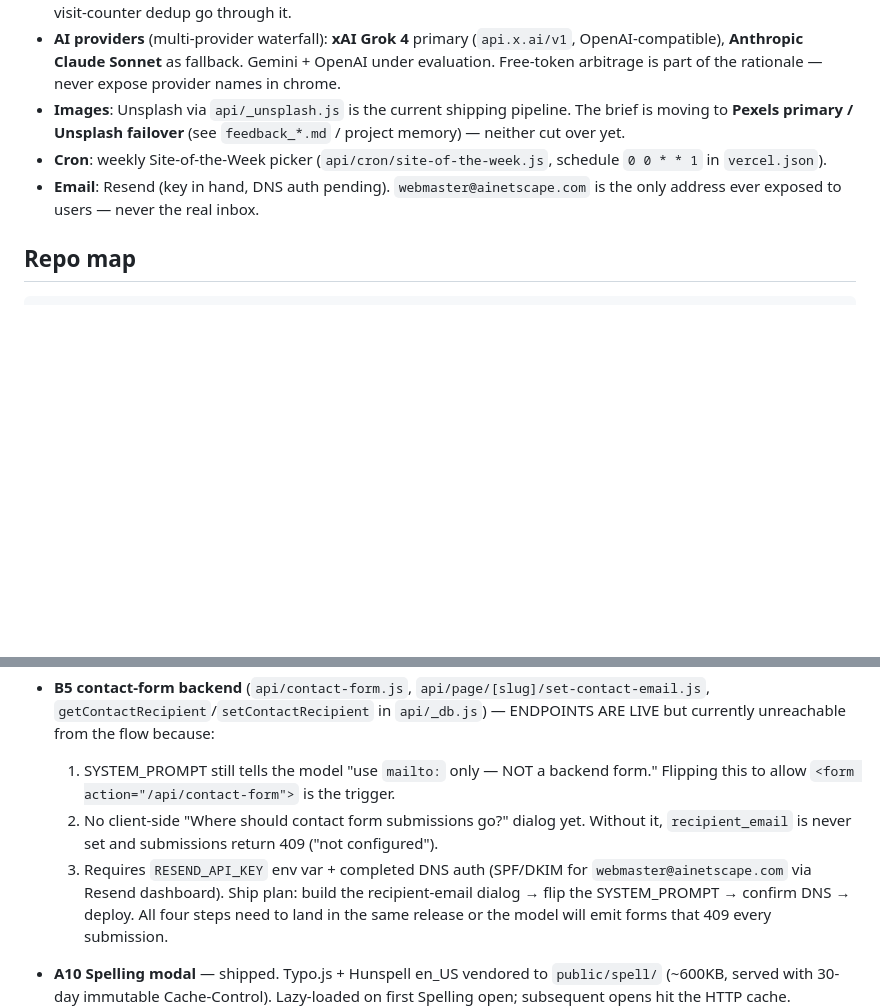
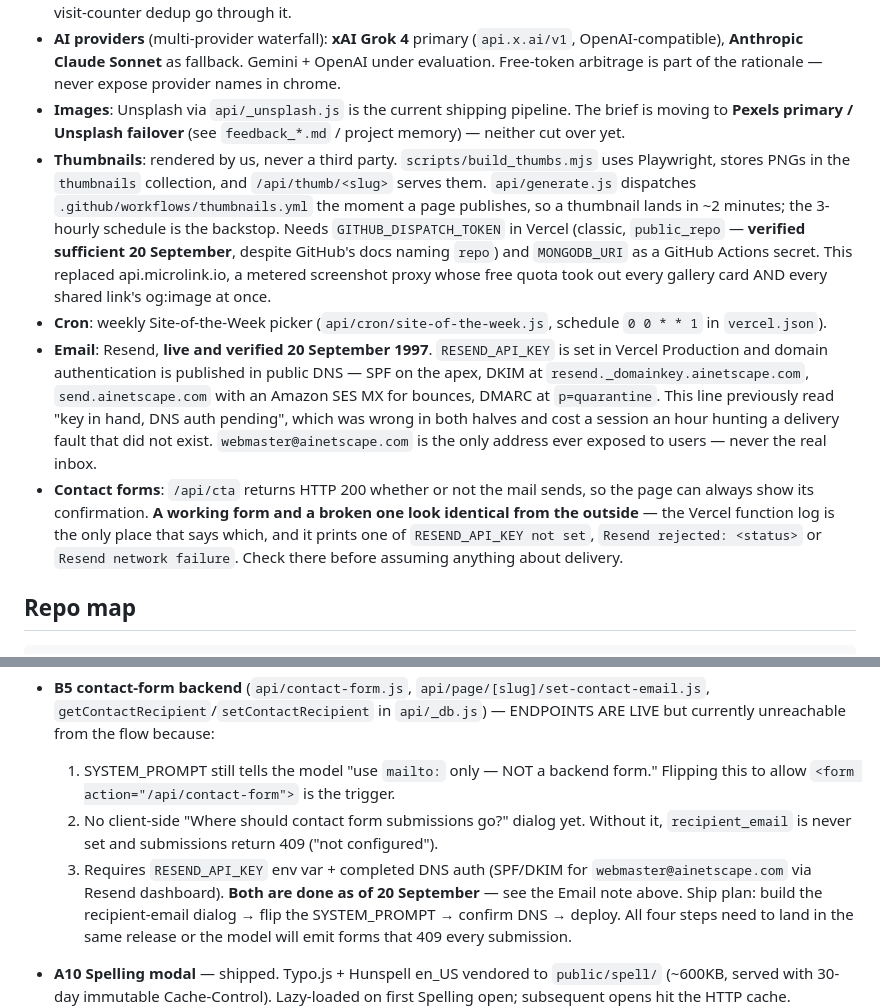
Before and after one commit to tstringham/ainetscape, a Markdown page: CLAUDE.md, 2 parts joined by grey strips. GitHub-like rendering; blank space fills up the shorter version.

Commit message:
CLAUDE.md: two claims that were false, and one that was missing
"Resend (key in hand, DNS auth pending)" was wrong in both halves. DNS
authentication is published and has been -- SPF on the apex, DKIM at
resend._domainkey.ainetscape.com, send.ainetscape.com with an Amazon SES MX for
bounces, DMARC at p=quarantine -- and RESEND_API_KEY is set in Vercel
Production. Mail works. That line sent a session an hour into hunting a
delivery fault that did not exist, and would have sent the next one the same
way, so it now says what is true and why it changed.

Added next to it, because it is the thing that made the fault invisible:
/api/cta returns 200 whether or not the send succeeds, so a working form and a
broken one look identical from outside. The Vercel function log is the only
place that distinguishes them, and the three lines it can print are named.

And a thumbnails entry, which did not exist because the pipeline did not.
Rendered by us into the `thumbnails` collection, served from /api/thumb,
dispatched on publish with the 3-hourly job as backstop.

GITHUB_DISPATCH_TOKEN is recorded as classic + public_repo and verified
sufficient: page r4gvNKdOGO completed at 22:43:36.389Z and run 35542539636
started at 22:43:37Z, one second later, with nobody triggering it. GitHub's docs
name `repo` for the Actions API and I advised regenerating on that basis, which
was wrong -- the evidence says otherwise and the evidence is in the note.

Co-Authored-By: Claude Opus 5 (1M context) <noreply@anthropic.com>

```diff
--- a/CLAUDE.md
+++ b/CLAUDE.md
@@ -17,8 +17,27 @@ Static homepage (`public/index.html`) ships the whole 1997 chrome + WYSIWYG edit
 - **KV / rate-limit**: Upstash Redis (in-memory fallback for dev). All rate-limiters + the vote-dedup + the per-IP/day visit-counter dedup go through it.
 - **AI providers** (multi-provider waterfall): **xAI Grok 4** primary (`api.x.ai/v1`, OpenAI-compatible), **Anthropic Claude Sonnet** as fallback. Gemini + OpenAI under evaluation. Free-token arbitrage is part of the rationale — never expose provider names in chrome.
 - **Images**: Unsplash via `api/_unsplash.js` is the current shipping pipeline. The brief is moving to **Pexels primary / Unsplash failover** (see `feedback_*.md` / project memory) — neither cut over yet.
+- **Thumbnails**: rendered by us, never a third party. `scripts/build_thumbs.mjs` uses
+  Playwright, stores PNGs in the `thumbnails` collection, and `/api/thumb/<slug>` serves
+  them. `api/generate.js` dispatches `.github/workflows/thumbnails.yml` the moment a page
+  publishes, so a thumbnail lands in ~2 minutes; the 3-hourly schedule is the backstop.
+  Needs `GITHUB_DISPATCH_TOKEN` in Vercel (classic, `public_repo` — **verified sufficient
+  20 September**, despite GitHub's docs naming `repo`) and `MONGODB_URI` as a GitHub
+  Actions secret. This replaced api.microlink.io, a metered screenshot proxy whose free
+  quota took out every gallery card AND every shared link's og:image at once.
 - **Cron**: weekly Site-of-the-Week picker (`api/cron/site-of-the-week.js`, schedule `0 0 * * 1` in `vercel.json`).
-- **Email**: Resend (key in hand, DNS auth pending). `webmaster@ainetscape.com` is the only address ever exposed to users — never the real inbox.
+- **Email**: Resend, **live and verified 20 September 1997**. `RESEND_API_KEY` is set in
+  Vercel Production and domain authentication is published in public DNS — SPF on the
+  apex, DKIM at `resend._domainkey.ainetscape.com`, `send.ainetscape.com` with an
+  Amazon SES MX for bounces, DMARC at `p=quarantine`. This line previously read "key in
+  hand, DNS auth pending", which was wrong in both halves and cost a session an hour
+  hunting a delivery fault that did not exist. `webmaster@ainetscape.com` is the only
+  address ever exposed to users — never the real inbox.
+- **Contact forms**: `/api/cta` returns HTTP 200 whether or not the mail sends, so the
+  page can always show its confirmation. **A working form and a broken one look
+  identical from the outside** — the Vercel function log is the only place that says
+  which, and it prints one of `RESEND_API_KEY not set`, `Resend rejected: <status>` or
+  `Resend network failure`. Check there before assuming anything about delivery.
 
 ## Repo map
 
@@ -89,7 +108,7 @@ These pieces are merged on the WIP branch but await their counterpart UX/system-
 - **B5 contact-form backend** (`api/contact-form.js`, `api/page/[slug]/set-contact-email.js`, `getContactRecipient`/`setContactRecipient` in `api/_db.js`) — ENDPOINTS ARE LIVE but currently unreachable from the flow because:
   1. SYSTEM_PROMPT still tells the model "use `mailto:` only — NOT a backend form." Flipping this to allow `<form action="/api/contact-form">` is the trigger.
   2. No client-side "Where should contact form submissions go?" dialog yet. Without it, `recipient_email` is never set and submissions return 409 ("not configured").
-  3. Requires `RESEND_API_KEY` env var + completed DNS auth (SPF/DKIM for `webmaster@ainetscape.com` via Resend dashboard).
+  3. Requires `RESEND_API_KEY` env var + completed DNS auth (SPF/DKIM for `webmaster@ainetscape.com` via Resend dashboard). **Both are done as of 20 September** — see the Email note above.
   Ship plan: build the recipient-email dialog → flip the SYSTEM_PROMPT → confirm DNS → deploy. All four steps need to land in the same release or the model will emit forms that 409 every submission.
 
 - **A10 Spelling modal** — shipped. Typo.js + Hunspell en_US vendored to `public/spell/` (~600KB, served with 30-day immutable Cache-Control). Lazy-loaded on first Spelling open; subsequent opens hit the HTTP cache. `public/spell/spell-check.js` carries the modal logic; the modal HTML is `#dlg-spell` in `public/index.html`. Ignored words persist in `sessionStorage` ("Ignore All"); custom additions persist in `localStorage` ("Add to Dictionary"). Toolbar `case 'spell'` + Tools > Check Spelling… both route to `openSpellingDialog()`.
```
